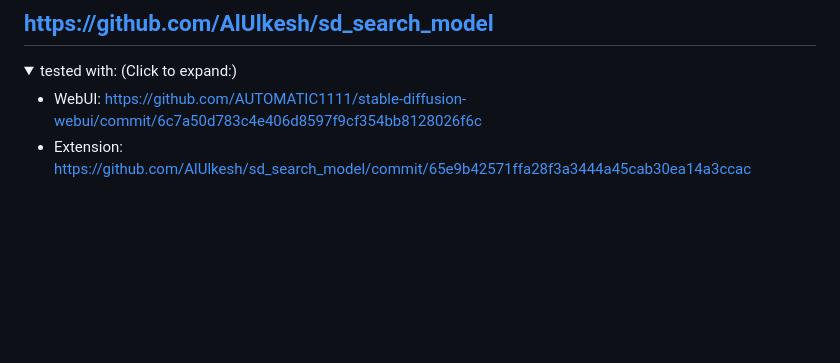
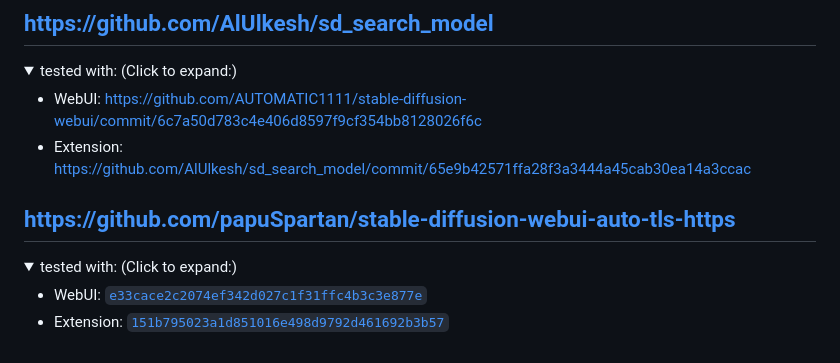
Before and after one commit to camenduru/sd-webui-extension-records, a Markdown page: README.md, the part around the change. Drawn GitHub-style; folded sections open; blank space fills up the shorter version.

Commit message:
Add auto-tls-https

```diff
--- a/README.md
+++ b/README.md
@@ -72,3 +72,11 @@ Do the same thing for the extension.
 - WebUI: https://github.com/AUTOMATIC1111/stable-diffusion-webui/commit/6c7a50d783c4e406d8597f9cf354bb8128026f6c
 - Extension: https://github.com/AlUlkesh/sd_search_model/commit/65e9b42571ffa28f3a3444a45cab30ea14a3ccac
 </details>
+
+## https://github.com/papuSpartan/stable-diffusion-webui-auto-tls-https
+<details>
+<summary>tested with: (Click to expand:)</summary>
+
+- WebUI: [`e33cace2c2074ef342d027c1f31ffc4b3c3e877e`](https://github.com/AUTOMATIC1111/stable-diffusion-webui/commit/e33cace2c2074ef342d027c1f31ffc4b3c3e877e)
+- Extension: [`151b795023a1d851016e498d9792d461692b3b57`](https://github.com/papuSpartan/stable-diffusion-webui-auto-tls-https/commit/151b795023a1d851016e498d9792d461692b3b57)
+</details>
```
